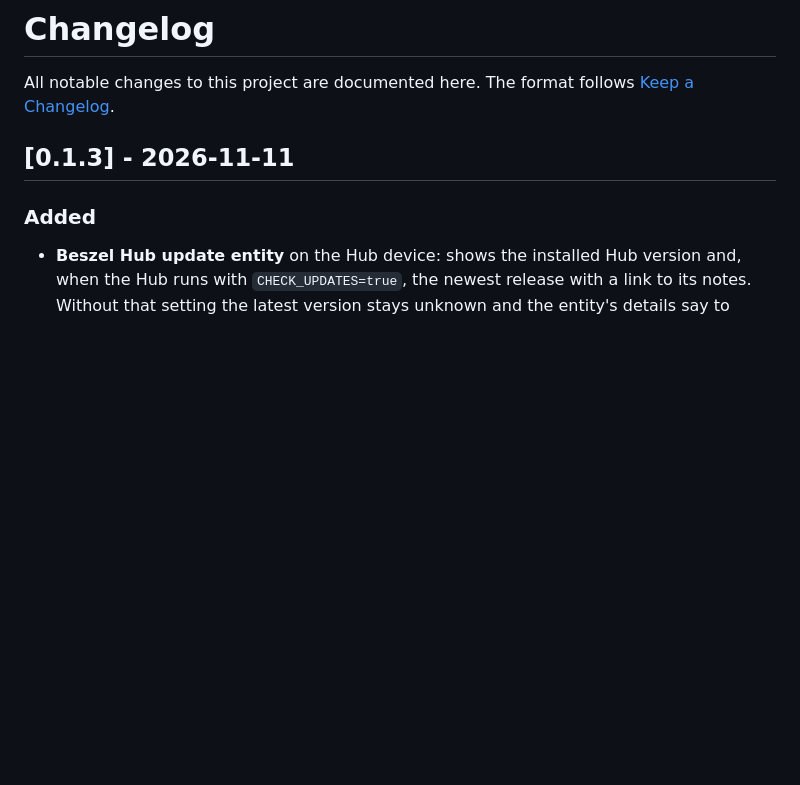
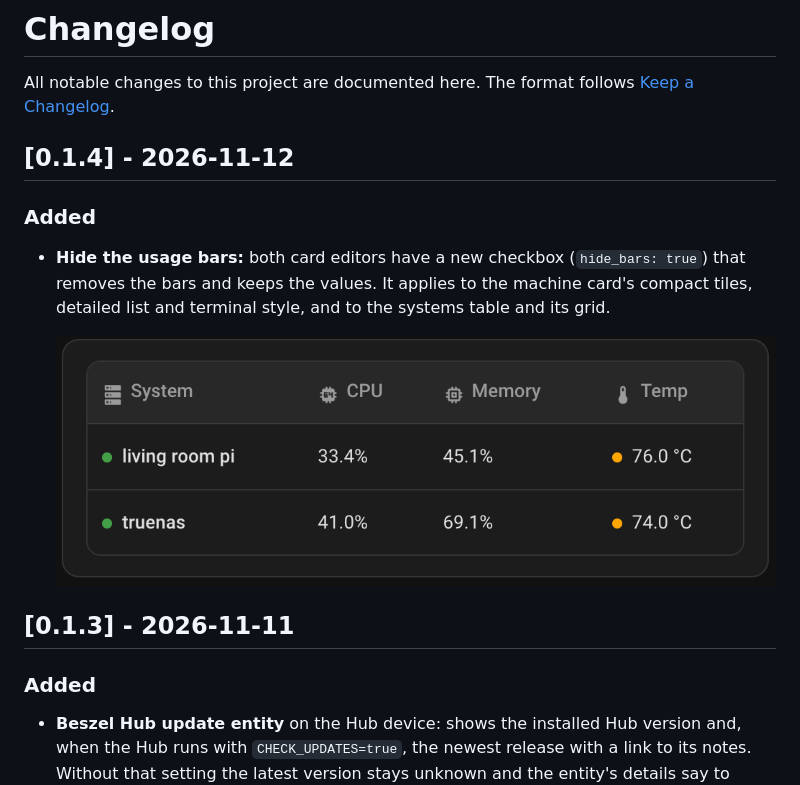
Before and after one commit to filipeamorimdev/home-assistant-beszel-agent-integration, a Markdown page: CHANGELOG.md, the part around the change. Rendered like a GitHub page; pictures changed too: docs/images/beszel-systems-table-no-bars.png (added); blank space fills up the shorter version.

```diff
--- a/CHANGELOG.md
+++ b/CHANGELOG.md
@@ -2,6 +2,13 @@
 
 All notable changes to this project are documented here.
 The format follows [Keep a Changelog](https://keepachangelog.com/en/1.1.0/).
+
+## [0.1.4] - 2026-11-12
+
+### Added
+- **Hide the usage bars:** both card editors have a new checkbox (`hide_bars: true`) that removes the bars and keeps the values. It applies to the machine card's compact tiles, detailed list and terminal style, and to the systems table and its grid.
+
+  ![Systems table without usage bars](docs/images/beszel-systems-table-no-bars.png)
 
 ## [0.1.3] - 2026-11-11
 
```
Also changed, not shown: docs/CARDS.md (+7 -1 lines), 6 other files.
